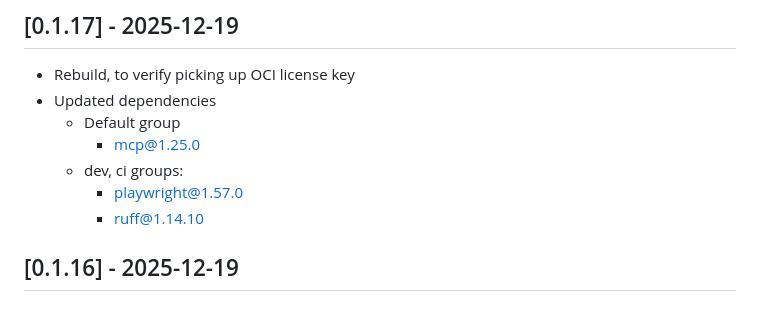
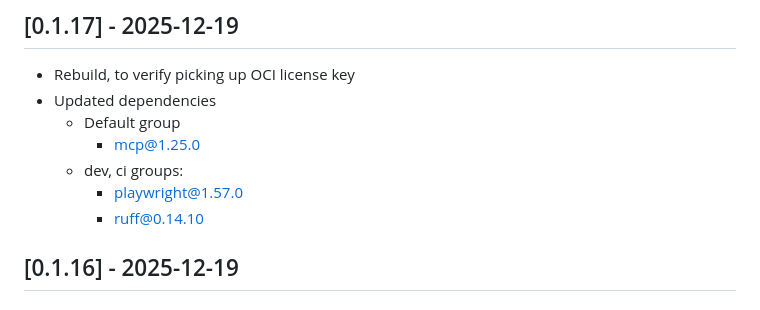
Before and after one commit to BobKerns/zabob-memgraph, a Markdown page: CHANGELOG.md, the part around the change. Drawn GitHub-style.

Commit message:
CHANGELOG.md correction due to @Copilot

```diff
--- a/CHANGELOG.md
+++ b/CHANGELOG.md
@@ -17,7 +17,7 @@ and this project adheres to [Semantic Versioning](https://semver.org/spec/v2.0.0
     - mcp@1.25.0
   - dev, ci groups:
     - playwright@1.57.0
-    - ruff@1.14.10
+    - ruff@0.14.10
 
 ## [0.1.16] - 2025-12-19
 
```
